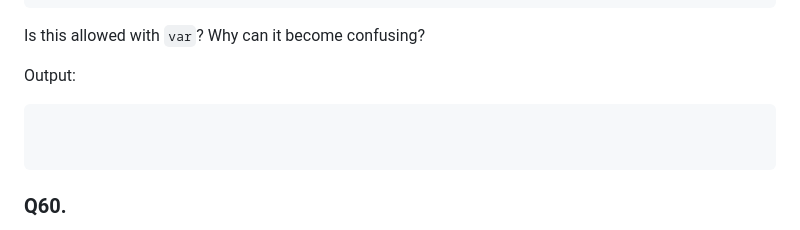
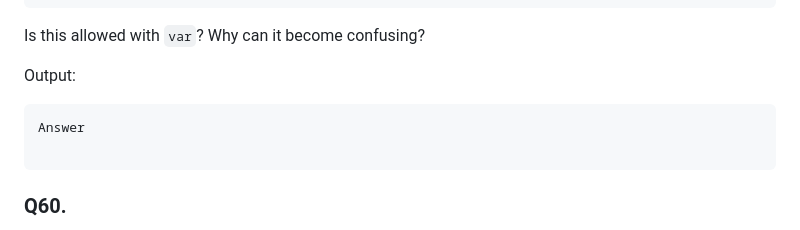
Before and after one commit to prakashprajapat2008/JavaScript-assignment, a Markdown page: 05-Function-Assignment/Assignment-on-scopes.md, the part around the change. GitHub-like rendering.

````diff
--- a/05-Function-Assignment/Assignment-on-scopes.md
+++ b/05-Function-Assignment/Assignment-on-scopes.md
@@ -1531,7 +1531,7 @@ Is this allowed with `var`? Why can it become confusing?
 Output:
 
 ```js
-
+Answer
 
 ```
 
````
